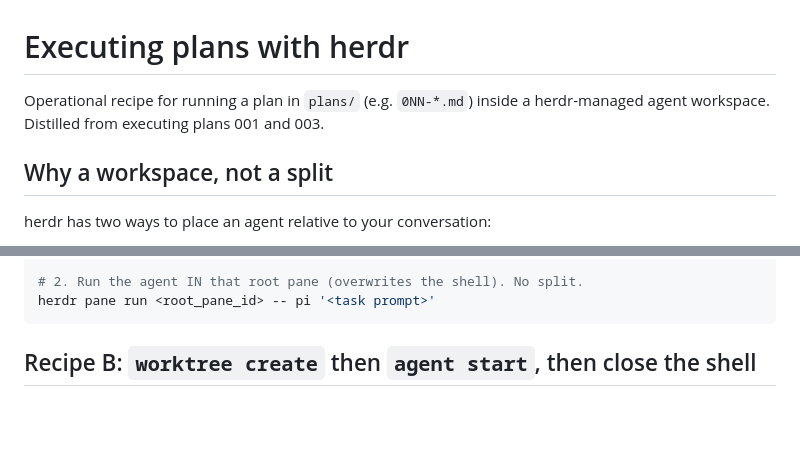
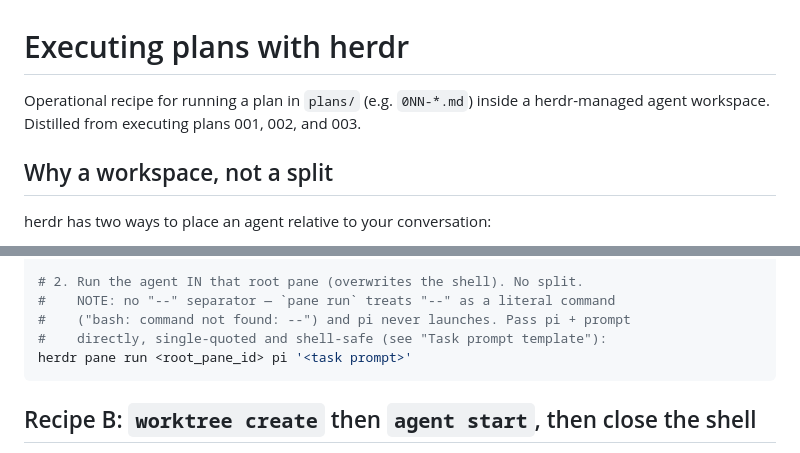
Before and after one commit to qapquiz/yonksdotsol, a Markdown page: plans/HERDR_EXECUTION.md, 2 parts joined by grey strips. Drawn GitHub-style; blank space fills up the shorter version.

````diff
--- a/plans/HERDR_EXECUTION.md
+++ b/plans/HERDR_EXECUTION.md
@@ -1,7 +1,7 @@
 # Executing plans with herdr
 
 Operational recipe for running a plan in `plans/` (e.g. `0NN-*.md`) inside a
-herdr-managed agent workspace. Distilled from executing plans 001 and 003.
+herdr-managed agent workspace. Distilled from executing plans 001, 002, and 003.
 
 ## Why a workspace, not a split
 
@@ -46,7 +73,10 @@ herdr worktree create \
 #   → result.worktree.path            (the checkout path)
 
 # 2. Run the agent IN that root pane (overwrites the shell). No split.
-herdr pane run <root_pane_id> -- pi '<task prompt>'
+#    NOTE: no "--" separator — `pane run` treats "--" as a literal command
+#    ("bash: command not found: --") and pi never launches. Pass pi + prompt
+#    directly, single-quoted and shell-safe (see "Task prompt template"):
+herdr pane run <root_pane_id> pi '<task prompt>'
 ```
 
 ## Recipe B: `worktree create` then `agent start`, then close the shell
````
Also changed, not shown: other parts of plans/HERDR_EXECUTION.md (+60 -0 lines).
